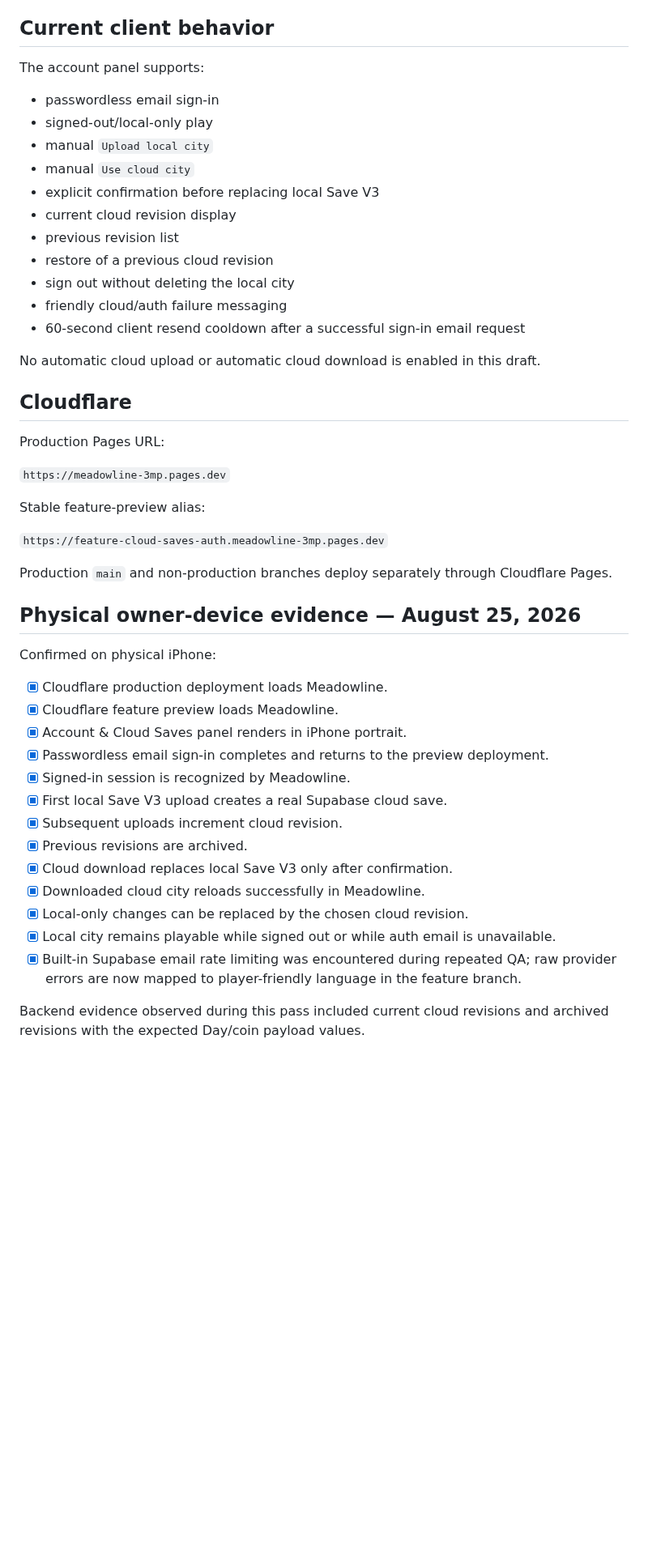
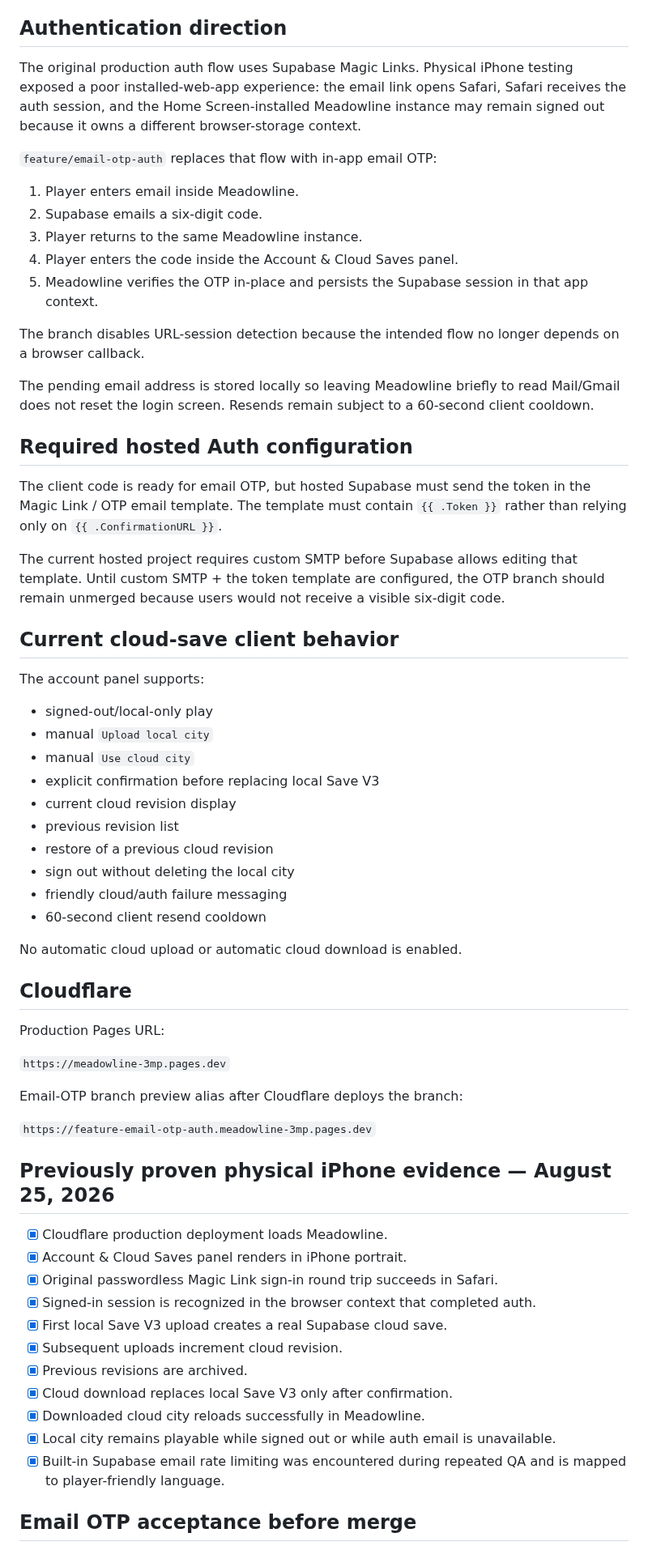
Before and after one commit to OuterHeavenX/Meadowline, a Markdown page: docs/CLOUD_SAVES_AUTH.md, the part around one of its changes. Shown at 81% size. GitHub-like rendering; blank space fills up the shorter version.

Commit message:
Document in-app email OTP authentication

```diff
--- a/docs/CLOUD_SAVES_AUTH.md
+++ b/docs/CLOUD_SAVES_AUTH.md
@@ -25,11 +23,32 @@ Current foundation includes:
 - protected restore operation
 - restore creates a new revision instead of rewinding/deleting history
 
-## Current client behavior
+## Authentication direction
+
+The original production auth flow uses Supabase Magic Links. Physical iPhone testing exposed a poor installed-web-app experience: the email link opens Safari, Safari receives the auth session, and the Home Screen-installed Meadowline instance may remain signed out because it owns a different browser-storage context.
+
+`feature/email-otp-auth` replaces that flow with in-app email OTP:
+
+1. Player enters email inside Meadowline.
+2. Supabase emails a six-digit code.
+3. Player returns to the same Meadowline instance.
+4. Player enters the code inside the Account & Cloud Saves panel.
+5. Meadowline verifies the OTP in-place and persists the Supabase session in that app context.
+
+The branch disables URL-session detection because the intended flow no longer depends on a browser callback.
+
+The pending email address is stored locally so leaving Meadowline briefly to read Mail/Gmail does not reset the login screen. Resends remain subject to a 60-second client cooldown.
+
+## Required hosted Auth configuration
+
+The client code is ready for email OTP, but hosted Supabase must send the token in the Magic Link / OTP email template. The template must contain `{{ .Token }}` rather than relying only on `{{ .ConfirmationURL }}`.
+
+The current hosted project requires custom SMTP before Supabase allows editing that template. Until custom SMTP + the token template are configured, the OTP branch should remain unmerged because users would not receive a visible six-digit code.
+
+## Current cloud-save client behavior
 
 The account panel supports:
 
-- passwordless email sign-in
 - signed-out/local-only play
 - manual `Upload local city`
 - manual `Use cloud city`
@@ -39,9 +58,9 @@ The account panel supports:
 - restore of a previous cloud revision
 - sign out without deleting the local city
 - friendly cloud/auth failure messaging
-- 60-second client resend cooldown after a successful sign-in email request
+- 60-second client resend cooldown
 
-No automatic cloud upload or automatic cloud download is enabled in this draft.
+No automatic cloud upload or automatic cloud download is enabled.
 
 ## Cloudflare
 
@@ -49,29 +68,23 @@ Production Pages URL:
 
 `https://meadowline-3mp.pages.dev`
 
-Stable feature-preview alias:
+Email-OTP branch preview alias after Cloudflare deploys the branch:
 
-`https://feature-cloud-saves-auth.meadowline-3mp.pages.dev`
+`https://feature-email-otp-auth.meadowline-3mp.pages.dev`
 
-Production `main` and non-production branches deploy separately through Cloudflare Pages.
-
-## Physical owner-device evidence — August 25, 2026
-
-Confirmed on physical iPhone:
+## Previously proven physical iPhone evidence — August 25, 2026
 
 - [x] Cloudflare production deployment loads Meadowline.
-- [x] Cloudflare feature preview loads Meadowline.
 - [x] Account & Cloud Saves panel renders in iPhone portrait.
-- [x] Passwordless email sign-in completes and returns to the preview deployment.
-- [x] Signed-in session is recognized by Meadowline.
+- [x] Original passwordless Magic Link sign-in round trip succeeds in Safari.
+- [x] Signed-in session is recognized in the browser context that completed auth.
 - [x] First local Save V3 upload creates a real Supabase cloud save.
 - [x] Subsequent uploads increment cloud revision.
 - [x] Previous revisions are archived.
 - [x] Cloud download replaces local Save V3 only after confirmation.
 - [x] Downloaded cloud city reloads successfully in Meadowline.
-- [x] Local-only changes can be replaced by the chosen cloud revision.
 - [x] Local city remains playable while signed out or while auth email is unavailable.
-- [x] Built-in Supabase email rate limiting was encountered during repeated QA; raw provider errors are now mapped to player-friendly language in the feature branch.
+- [x] Built-in Supabase email rate limiting was encountered during repeated QA and is mapped to player-friendly language.
 
-Backend evidence observed during this pass included current cloud revisions and archived revisions with the expected Day/coin payload values.
+## Email OTP acceptance before merge
 
```
Also changed, not shown: other parts of docs/CLOUD_SAVES_AUTH.md (+16 -22 lines).
